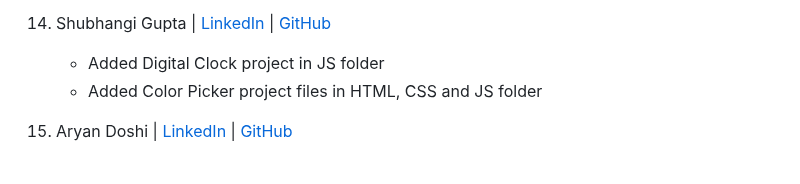
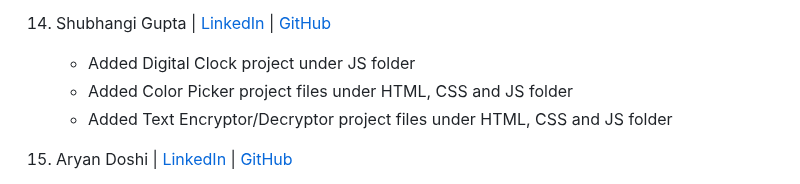
Before and after one commit to yonasherpa04/Hacktoberfest-Html_CSS_JS, a Markdown page: Contributor.md, the part around the change. Rendered like a GitHub page.

Commit message:
Update project contributions in Contributor.md

```diff
--- a/Contributor.md
+++ b/Contributor.md
@@ -61,8 +61,9 @@
         - Fully responsive and interactive .
 
 14. Shubhangi Gupta | [LinkedIn](https://www.linkedin.com/in/shubhangi-gupta-749520208/) | [GitHub](https://github.com/ShubhangiGupta07)
-    - Added Digital Clock project in JS folder
-    - Added Color Picker project files in HTML, CSS and JS folder
+    - Added Digital Clock project under JS folder
+    - Added Color Picker project files under HTML, CSS and JS folder
+    - Added Text Encryptor/Decryptor project files under HTML, CSS and JS folder
 
 11. Aryan Doshi | [LinkedIn](https://www.linkedin.com/in/aryan-doshi-213a792a1) | [GitHub](https://github.com/aryan-2206)
     - Added linear_search.js under /dsa/array/searching/ implementing the Linear Search algorithm in javascript.
```
